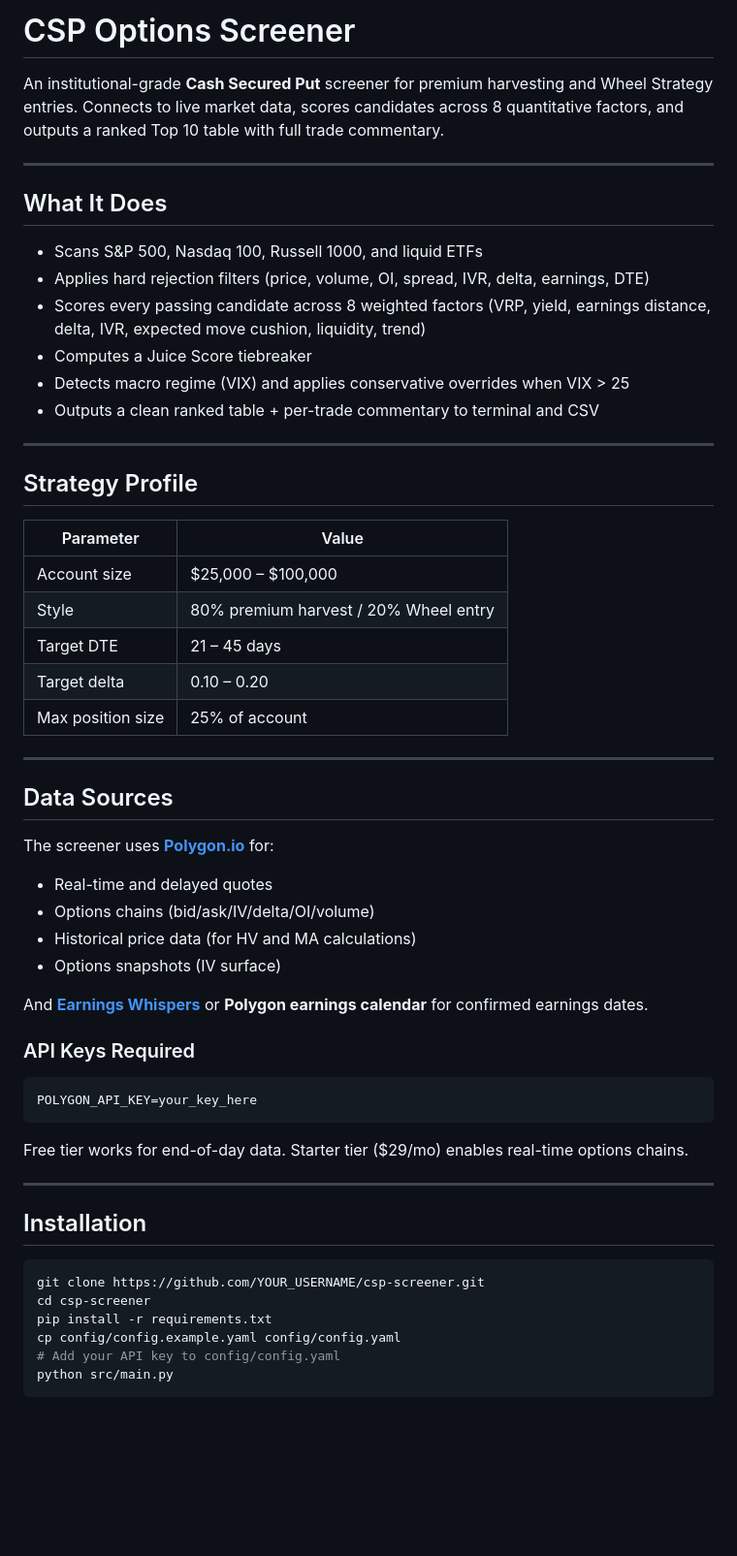
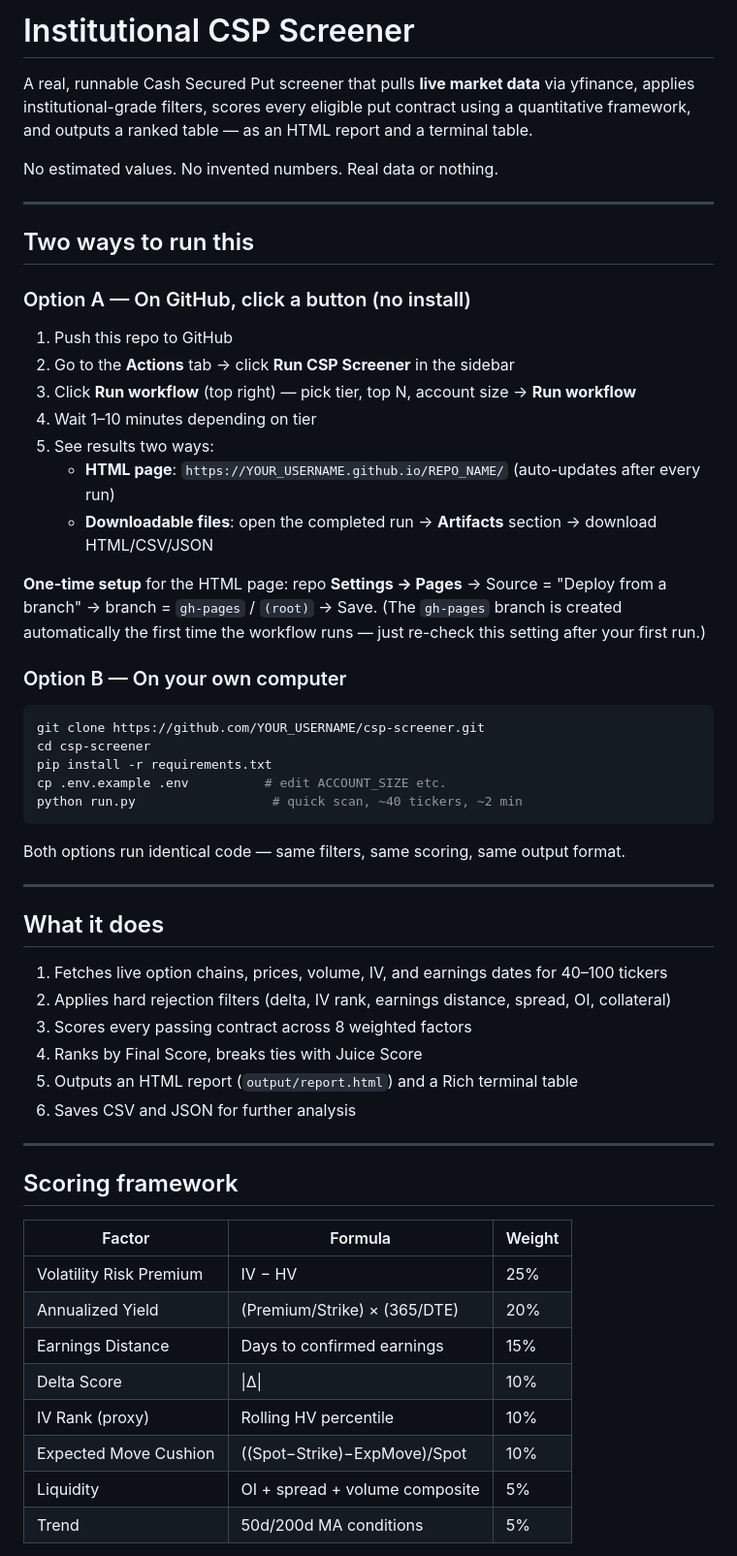
Before and after one commit to Bab-111/csp-screener, a Markdown page: README.md, the part around one of its changes. Shown at 97% size. GitHub-like rendering; blank space fills up the shorter version.

````diff
--- a/README.md
+++ b/README.md
@@ -1,58 +1,60 @@
-# CSP Options Screener
+# Institutional CSP Screener
 
-An institutional-grade **Cash Secured Put** screener for premium harvesting and Wheel Strategy entries. Connects to live market data, scores candidates across 8 quantitative factors, and outputs a ranked Top 10 table with full trade commentary.
+A real, runnable Cash Secured Put screener that pulls **live market data** via yfinance, applies institutional-grade filters, scores every eligible put contract using a quantitative framework, and outputs a ranked table — as an HTML report and a terminal table.
+
+No estimated values. No invented numbers. Real data or nothing.
 
 ---
 
-## What It Does
+## Two ways to run this
 
-- Scans S&P 500, Nasdaq 100, Russell 1000, and liquid ETFs
-- Applies hard rejection filters (price, volume, OI, spread, IVR, delta, earnings, DTE)
-- Scores every passing candidate across 8 weighted factors (VRP, yield, earnings distance, delta, IVR, expected move cushion, liquidity, trend)
-- Computes a Juice Score tiebreaker
-- Detects macro regime (VIX) and applies conservative overrides when VIX > 25
-- Outputs a clean ranked table + per-trade commentary to terminal and CSV
+### Option A — On GitHub, click a button (no install)
 
----
+1. Push this repo to GitHub
+2. Go to the **Actions** tab → click **Run CSP Screener** in the sidebar
+3. Click **Run workflow** (top right) — pick tier, top N, account size → **Run workflow**
+4. Wait 1–10 minutes depending on tier
+5. See results two ways:
+   - **HTML page**: `https://YOUR_USERNAME.github.io/REPO_NAME/` (auto-updates after every run)
+   - **Downloadable files**: open the completed run → **Artifacts** section → download HTML/CSV/JSON
 
-## Strategy Profile
+**One-time setup** for the HTML page: repo **Settings → Pages** → Source = "Deploy from a branch" → branch = `gh-pages` / `(root)` → Save. (The `gh-pages` branch is created automatically the first time the workflow runs — just re-check this setting after your first run.)
 
-| Parameter | Value |
-|-----------|-------|
-| Account size | $25,000 – $100,000 |
-| Style | 80% premium harvest / 20% Wheel entry |
-| Target DTE | 21 – 45 days |
-| Target delta | 0.10 – 0.20 |
-| Max position size | 25% of account |
-
----
-
-## Data Sources
-
-The screener uses **[Polygon.io](https://polygon.io)** for:
-- Real-time and delayed quotes
-- Options chains (bid/ask/IV/delta/OI/volume)
-- Historical price data (for HV and MA calculations)
-- Options snapshots (IV surface)
-
-And **[Earnings Whispers](https://www.earningswhispers.com)** or **Polygon earnings calendar** for confirmed earnings dates.
-
-### API Keys Required
-
-```
-POLYGON_API_KEY=your_key_here
-```
-
-Free tier works for end-of-day data. Starter tier ($29/mo) enables real-time options chains.
-
----
-
-## Installation
+### Option B — On your own computer
 
 ```bash
 git clone https://github.com/YOUR_USERNAME/csp-screener.git
 cd csp-screener
 pip install -r requirements.txt
-cp config/config.example.yaml config/config.yaml
-# Add your API key to config/config.yaml
-python src/main.py
+cp .env.example .env          # edit ACCOUNT_SIZE etc.
+python run.py                  # quick scan, ~40 tickers, ~2 min
+```
+
+Both options run identical code — same filters, same scoring, same output format.
+
+---
+
+## What it does
+
+1. Fetches live option chains, prices, volume, IV, and earnings dates for 40–100 tickers
+2. Applies hard rejection filters (delta, IV rank, earnings distance, spread, OI, collateral)
+3. Scores every passing contract across 8 weighted factors
+4. Ranks by Final Score, breaks ties with Juice Score
+5. Outputs an HTML report (`output/report.html`) and a Rich terminal table
+6. Saves CSV and JSON for further analysis
+
+---
+
+## Scoring framework
+
+| Factor | Formula | Weight |
+|--------|---------|--------|
+| Volatility Risk Premium | IV − HV | 25% |
+| Annualized Yield | (Premium/Strike) × (365/DTE) | 20% |
+| Earnings Distance | Days to confirmed earnings | 15% |
+| Delta Score | \|Δ\| | 10% |
+| IV Rank (proxy) | Rolling HV percentile | 10% |
+| Expected Move Cushion | ((Spot−Strike)−ExpMove)/Spot | 10% |
+| Liquidity | OI + spread + volume composite | 5% |
+| Trend | 50d/200d MA conditions | 5% |
+
````
Also changed, not shown: other parts of README.md (+89 -118 lines).
